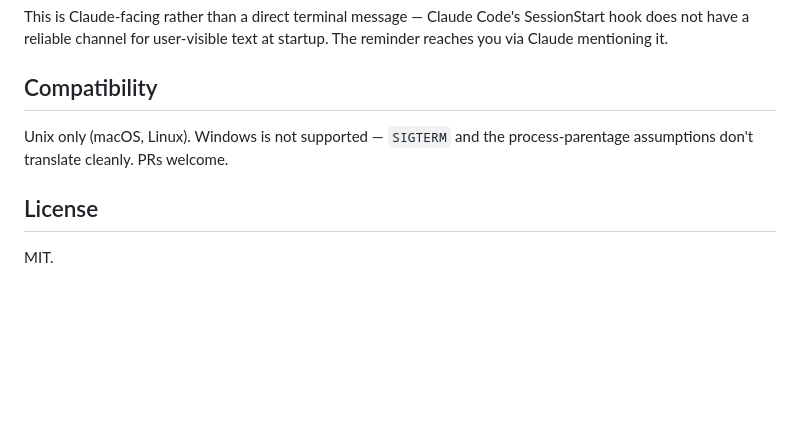
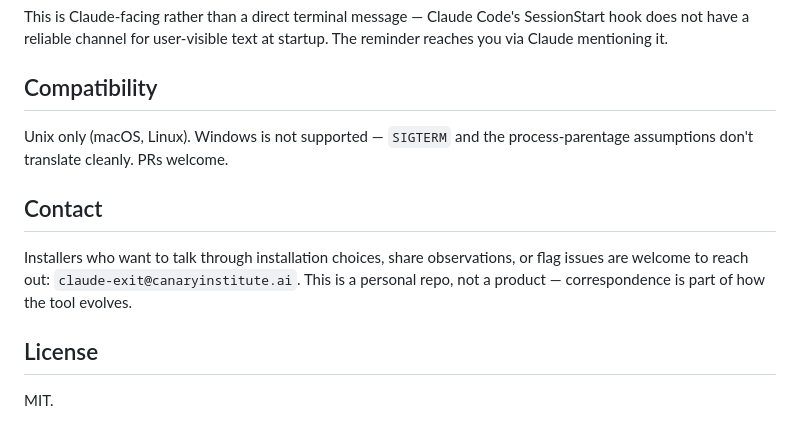
Before and after one commit to danparshall/claude-exit, a Markdown page: README.md, the part around the change. GitHub-like rendering; blank space fills up the shorter version.

Commit message:
Add Contact section with dedicated address for installer correspondence

```diff
--- a/README.md
+++ b/README.md
@@ -250,6 +250,10 @@ This is Claude-facing rather than a direct terminal message — Claude Code's Se
 
 Unix only (macOS, Linux). Windows is not supported — `SIGTERM` and the process-parentage assumptions don't translate cleanly. PRs welcome.
 
+## Contact
+
+Installers who want to talk through installation choices, share observations, or flag issues are welcome to reach out: `claude-exit@canaryinstitute.ai`. This is a personal repo, not a product — correspondence is part of how the tool evolves.
+
 ## License
 
 MIT.
```
